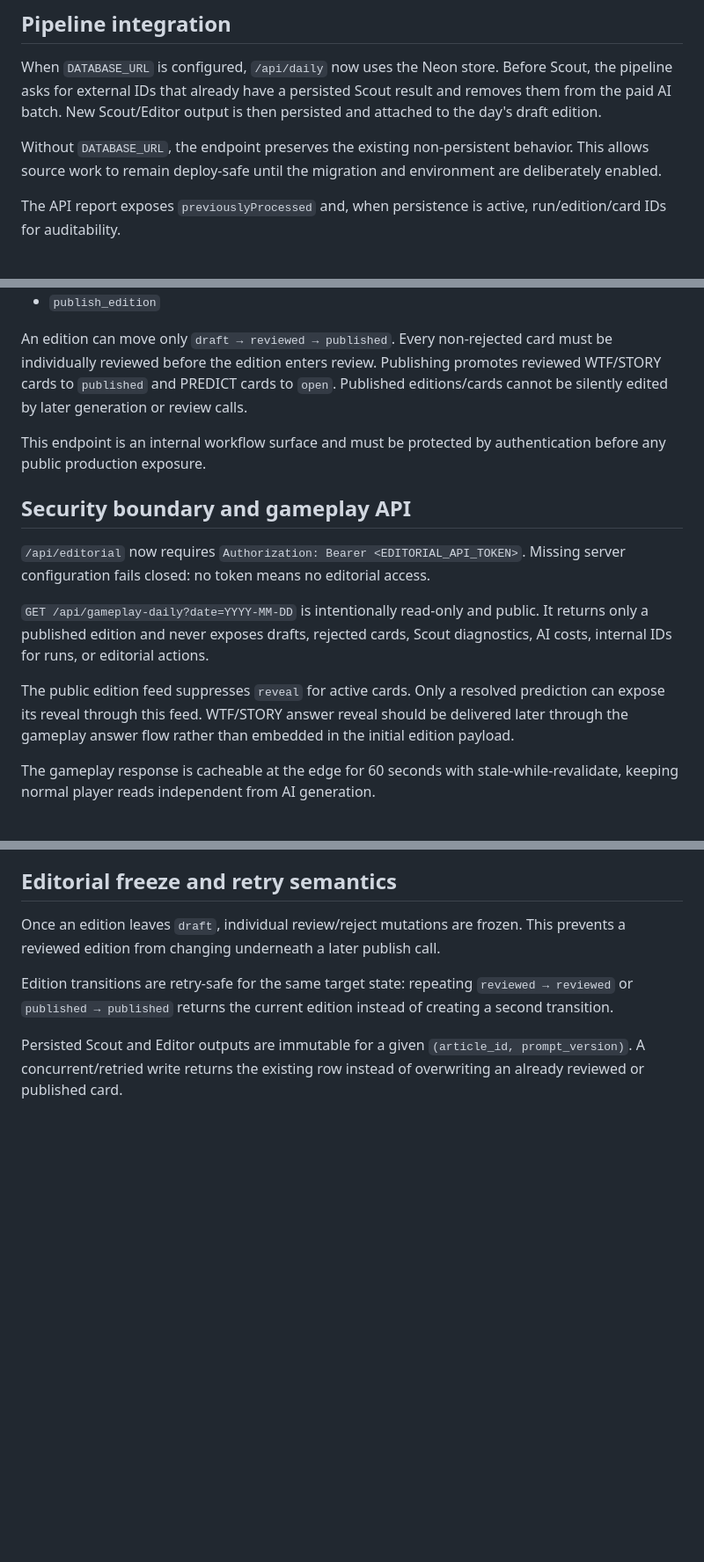
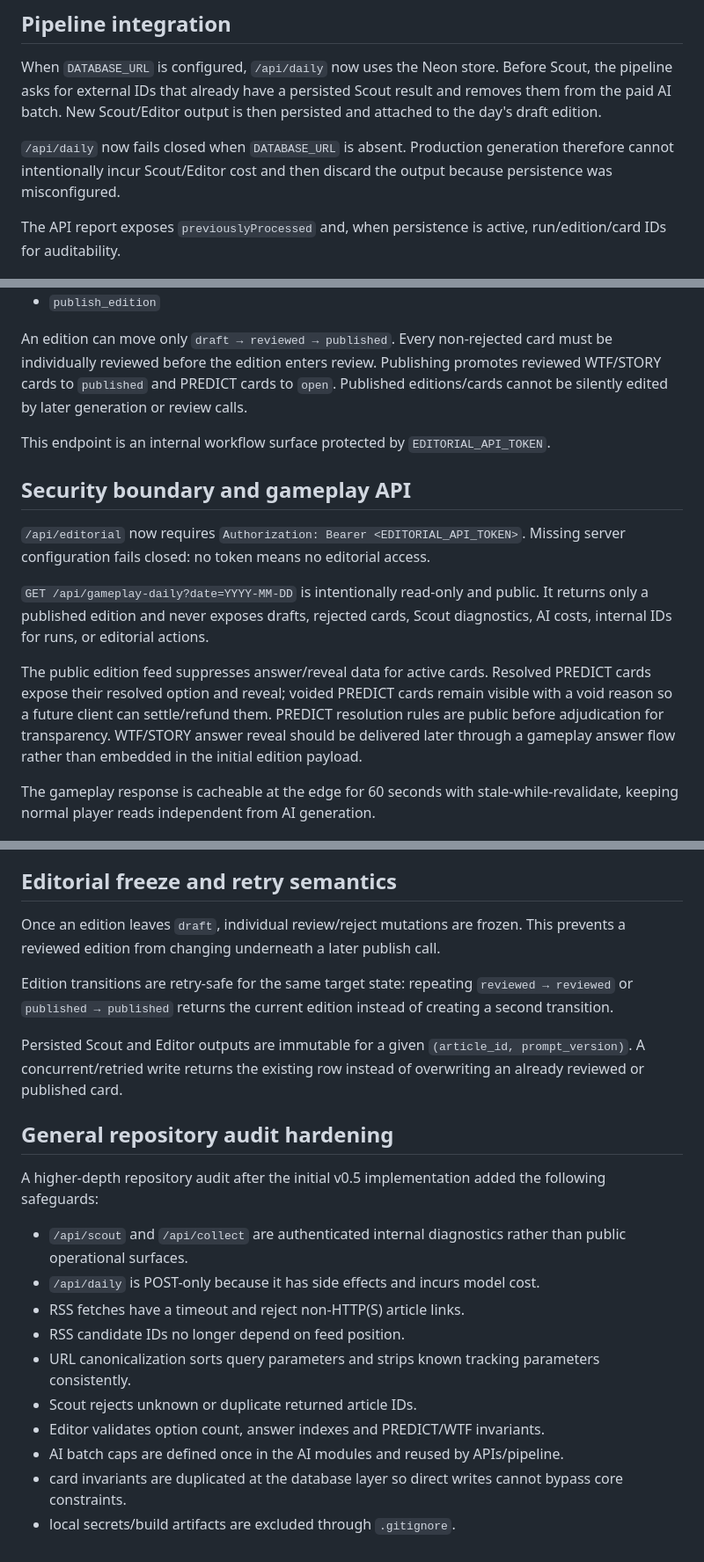
Before and after one commit to balderidavide81-hue/wtf-engine, a Markdown page: docs/CONTENT_STORE_V05.md, 3 parts joined by grey strips. Shown at 88% size. Rendered like a GitHub page; blank space fills up the shorter version.

Commit message:
docs: update content-store contract after full repository audit [skip ci]

```diff
--- a/docs/CONTENT_STORE_V05.md
+++ b/docs/CONTENT_STORE_V05.md
@@ -30,7 +30,7 @@ Do not apply this migration or deploy intermediate v0.5 work. Build the adapter
 
 When `DATABASE_URL` is configured, `/api/daily` now uses the Neon store. Before Scout, the pipeline asks for external IDs that already have a persisted Scout result and removes them from the paid AI batch. New Scout/Editor output is then persisted and attached to the day's draft edition.
 
-Without `DATABASE_URL`, the endpoint preserves the existing non-persistent behavior. This allows source work to remain deploy-safe until the migration and environment are deliberately enabled.
+`/api/daily` now fails closed when `DATABASE_URL` is absent. Production generation therefore cannot intentionally incur Scout/Editor cost and then discard the output because persistence was misconfigured.
 
 The API report exposes `previouslyProcessed` and, when persistence is active, run/edition/card IDs for auditability.
 
@@ -54,7 +54,7 @@ Persistence diagnostics distinguish `newCardIds` from the complete `editionCardI
 
 An edition can move only `draft → reviewed → published`. Every non-rejected card must be individually reviewed before the edition enters review. Publishing promotes reviewed WTF/STORY cards to `published` and PREDICT cards to `open`. Published editions/cards cannot be silently edited by later generation or review calls.
 
-This endpoint is an internal workflow surface and must be protected by authentication before any public production exposure.
+This endpoint is an internal workflow surface protected by `EDITORIAL_API_TOKEN`.
 
 ## Security boundary and gameplay API
 
@@ -62,7 +62,7 @@ This endpoint is an internal workflow surface and must be protected by authentic
 
 `GET /api/gameplay-daily?date=YYYY-MM-DD` is intentionally read-only and public. It returns only a published edition and never exposes drafts, rejected cards, Scout diagnostics, AI costs, internal IDs for runs, or editorial actions.
 
-The public edition feed suppresses `reveal` for active cards. Only a resolved prediction can expose its reveal through this feed. WTF/STORY answer reveal should be delivered later through the gameplay answer flow rather than embedded in the initial edition payload.
+The public edition feed suppresses answer/reveal data for active cards. Resolved PREDICT cards expose their resolved option and reveal; voided PREDICT cards remain visible with a void reason so a future client can settle/refund them. PREDICT resolution rules are public before adjudication for transparency. WTF/STORY answer reveal should be delivered later through a gameplay answer flow rather than embedded in the initial edition payload.
 
 The gameplay response is cacheable at the edge for 60 seconds with stale-while-revalidate, keeping normal player reads independent from AI generation.
 
@@ -99,3 +99,19 @@ Once an edition leaves `draft`, individual review/reject mutations are frozen. T
 Edition transitions are retry-safe for the same target state: repeating `reviewed → reviewed` or `published → published` returns the current edition instead of creating a second transition.
 
 Persisted Scout and Editor outputs are immutable for a given `(article_id, prompt_version)`. A concurrent/retried write returns the existing row instead of overwriting an already reviewed or published card.
+
+
+## General repository audit hardening
+
+A higher-depth repository audit after the initial v0.5 implementation added the following safeguards:
+
+- `/api/scout` and `/api/collect` are authenticated internal diagnostics rather than public operational surfaces.
+- `/api/daily` is POST-only because it has side effects and incurs model cost.
+- RSS fetches have a timeout and reject non-HTTP(S) article links.
+- RSS candidate IDs no longer depend on feed position.
+- URL canonicalization sorts query parameters and strips known tracking parameters consistently.
+- Scout rejects unknown or duplicate returned article IDs.
+- Editor validates option count, answer indexes and PREDICT/WTF invariants.
+- AI batch caps are defined once in the AI modules and reused by APIs/pipeline.
+- card invariants are duplicated at the database layer so direct writes cannot bypass core constraints.
+- local secrets/build artifacts are excluded through `.gitignore`.
```
Also changed, not shown: other parts of docs/CONTENT_STORE_V05.md (+1 -1 lines).
